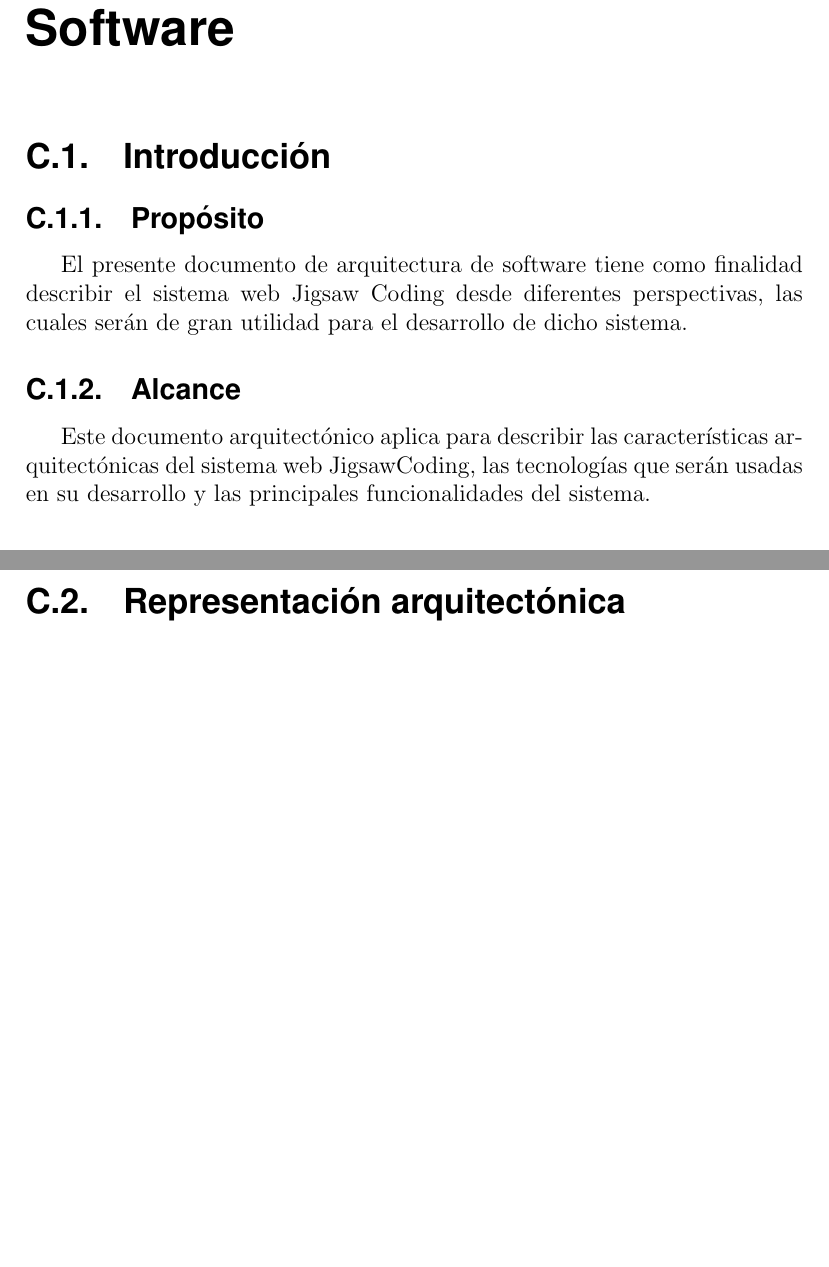
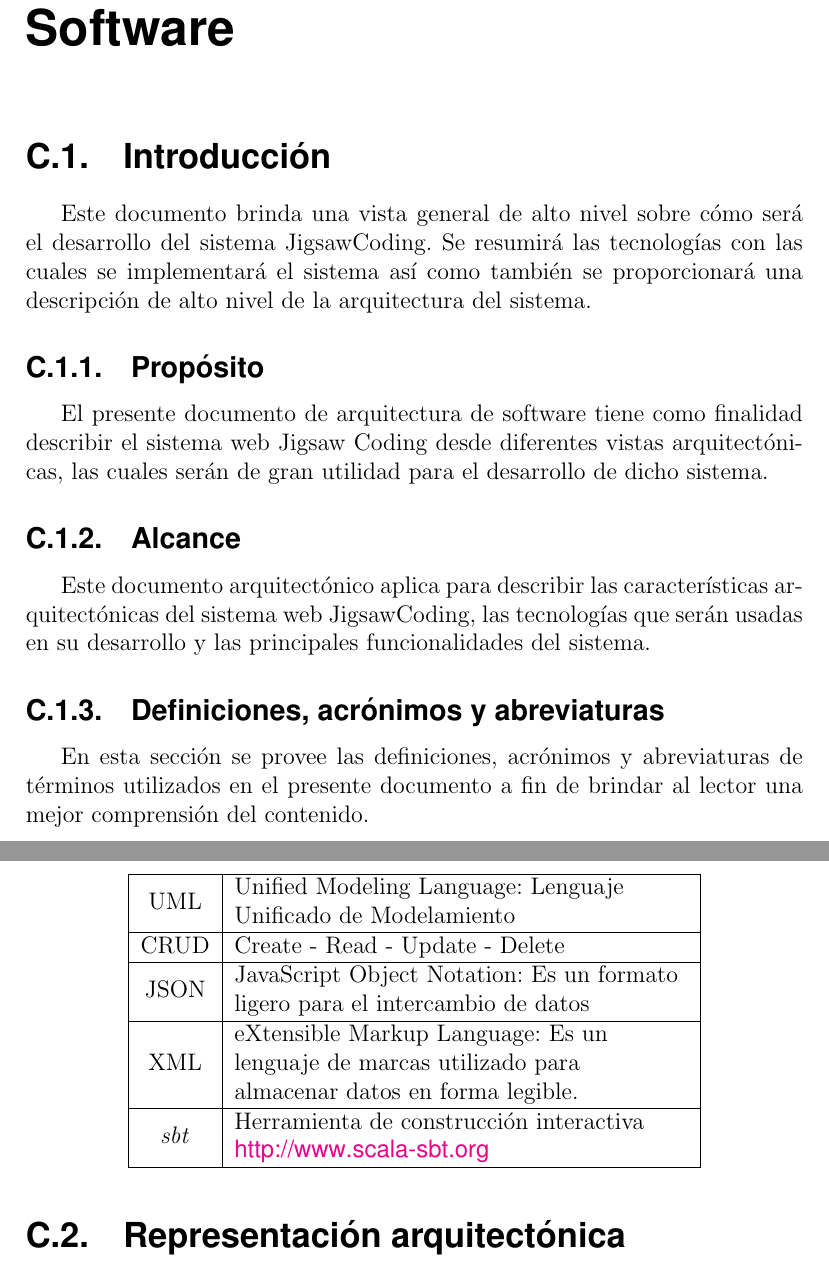
Before and after one commit to leiparov/TesisJigsaw, a LaTeX document (main.tex, which reads appendix/documento_de_arquitectura.tex): two parts of pages 71 and 72 of 83 before the commit and two parts of pages 71 and 72 of 84 after it, joined at a grey line, cut so that both start at the same text, the shorter picture padded with empty space. Compiled offline with pdfLaTeX.

Commit message:
Doc Arquitectura, definiciones

```diff
--- a/appendix/documento_de_arquitectura.tex
+++ b/appendix/documento_de_arquitectura.tex
@@ -1,16 +1,20 @@
 \chapter{Documento de Arquitectura de Software}
 \section{Introducción}
+Este documento brinda una vista general de alto nivel sobre cómo será el desarrollo del sistema JigsawCoding. Se resumirá las tecnologías con las cuales se implementará el sistema así como también se proporcionará una descripción de alto nivel de la arquitectura del sistema.
 \subsection{Propósito}
-El presente documento de arquitectura de software tiene como finalidad describir el sistema web Jigsaw Coding desde diferentes perspectivas, las cuales serán de gran utilidad para el desarrollo de dicho sistema.
+El presente documento de arquitectura de software tiene como finalidad describir el sistema web Jigsaw Coding desde diferentes vistas arquitectónicas, las cuales serán de gran utilidad para el desarrollo de dicho sistema.
 \subsection{Alcance} Este documento arquitectónico aplica para describir las características arquitectónicas del sistema web JigsawCoding, las tecnologías que serán usadas en su desarrollo y las principales funcionalidades del sistema.
-%\begin{figure}[!h]
-%  \centering
-%  % Requires \usepackage{graphicx}
-%  \includegraphics[scale=0.7]{figuras/sad/vista_4_mas_1.png}\\
-%  \caption{Modelo de arquitectura 4+1}
-%  \label{fig:vista_4_mas_1}
-%\end{figure}
+\subsection{Definiciones, acrónimos y abreviaturas}
+En esta sección se provee las definiciones, acrónimos y abreviaturas de términos utilizados en el presente documento a fin de brindar al lector una mejor comprensión del contenido.
 \clearpage
+\begin{longtable}{|c|L{8cm}|}
+    \hline
+  UML & Unified Modeling Language: Lenguaje Unificado de Modelamiento \\ \hline
+  CRUD & Create - Read - Update - Delete \\ \hline
+  JSON & JavaScript Object Notation: Es un formato ligero para el intercambio de datos \\ \hline
+  XML & eXtensible Markup Language: Es un lenguaje de marcas utilizado para almacenar datos en forma legible. \\ \hline
+  \emph{sbt} & Herramienta de construcción interactiva \url{http://www.scala-sbt.org} \\ \hline
+\end{longtable}
 \section{Representación arquitectónica}
 El sistema web JigsawCoding, será implementado usando una arquitectura Modelo - Vista - Controlador, la misma que está definida en el framework Play de Java.
 \subsection{PlayFramework 2.2.4}
```
Also changed, not shown: main.pdf, 1 other file.
